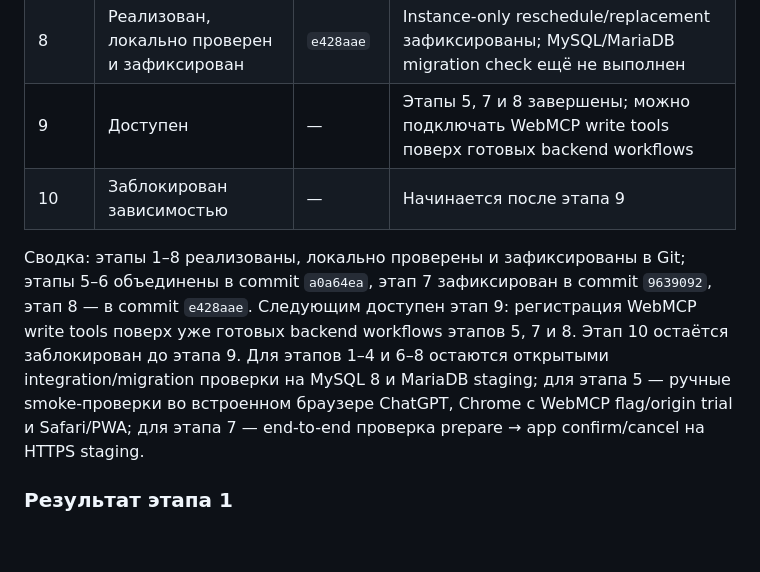
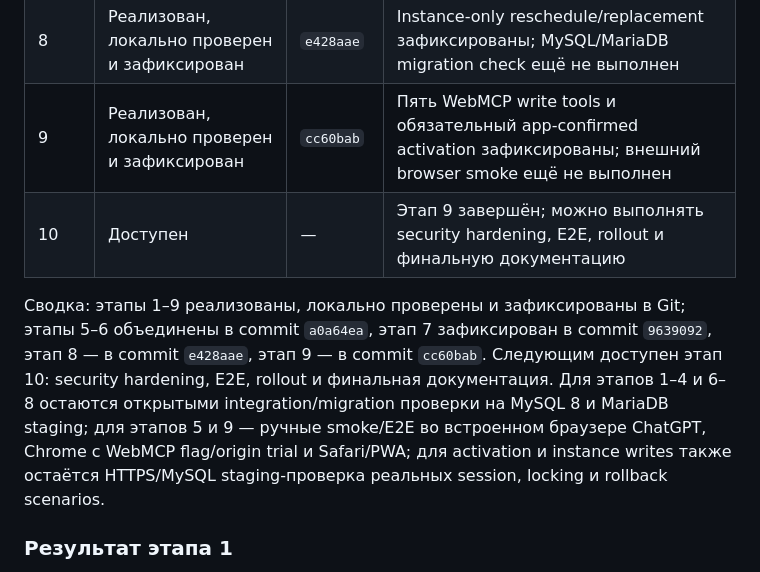
Before and after one commit to Cheh1985/rhythm, a Markdown page: docs/webmcp-implementation-stages.md, the part around one of its changes. Rendered like a GitHub page; blank space fills up the shorter version.

```diff
--- a/docs/webmcp-implementation-stages.md
+++ b/docs/webmcp-implementation-stages.md
@@ -167,10 +167,10 @@ WEBMCP_ACTIVATION_ENABLED=false
 | 6 | Реализован, локально проверен и зафиксирован | `a0a64ea` | Draft schema/application service зафиксированы; MySQL/MariaDB integration check ещё не выполнен |
 | 7 | Реализован, локально проверен и зафиксирован | `9639092` | Draft API и app-confirmed activation зафиксированы; MySQL/MariaDB integration check ещё не выполнен |
 | 8 | Реализован, локально проверен и зафиксирован | `e428aae` | Instance-only reschedule/replacement зафиксированы; MySQL/MariaDB migration check ещё не выполнен |
-| 9 | Доступен | — | Этапы 5, 7 и 8 завершены; можно подключать WebMCP write tools поверх готовых backend workflows |
-| 10 | Заблокирован зависимостью | — | Начинается после этапа 9 |
+| 9 | Реализован, локально проверен и зафиксирован | `cc60bab` | Пять WebMCP write tools и обязательный app-confirmed activation зафиксированы; внешний browser smoke ещё не выполнен |
+| 10 | Доступен | — | Этап 9 завершён; можно выполнять security hardening, E2E, rollout и финальную документацию |
 
-Сводка: этапы 1–8 реализованы, локально проверены и зафиксированы в Git; этапы 5–6 объединены в commit `a0a64ea`, этап 7 зафиксирован в commit `9639092`, этап 8 — в commit `e428aae`. Следующим доступен этап 9: регистрация WebMCP write tools поверх уже готовых backend workflows этапов 5, 7 и 8. Этап 10 остаётся заблокирован до этапа 9. Для этапов 1–4 и 6–8 остаются открытыми integration/migration проверки на MySQL 8 и MariaDB staging; для этапа 5 — ручные smoke-проверки во встроенном браузере ChatGPT, Chrome с WebMCP flag/origin trial и Safari/PWA; для этапа 7 — end-to-end проверка prepare → app confirm/cancel на HTTPS staging.
+Сводка: этапы 1–9 реализованы, локально проверены и зафиксированы в Git; этапы 5–6 объединены в commit `a0a64ea`, этап 7 зафиксирован в commit `9639092`, этап 8 — в commit `e428aae`, этап 9 — в commit `cc60bab`. Следующим доступен этап 10: security hardening, E2E, rollout и финальная документация. Для этапов 1–4 и 6–8 остаются открытыми integration/migration проверки на MySQL 8 и MariaDB staging; для этапов 5 и 9 — ручные smoke/E2E во встроенном браузере ChatGPT, Chrome с WebMCP flag/origin trial и Safari/PWA; для activation и instance writes также остаётся HTTPS/MySQL staging-проверка реальных session, locking и rollback scenarios.
 
 ### Результат этапа 1
 
```
Also changed, not shown: other parts of docs/webmcp-implementation-stages.md (+19 -1 lines).
